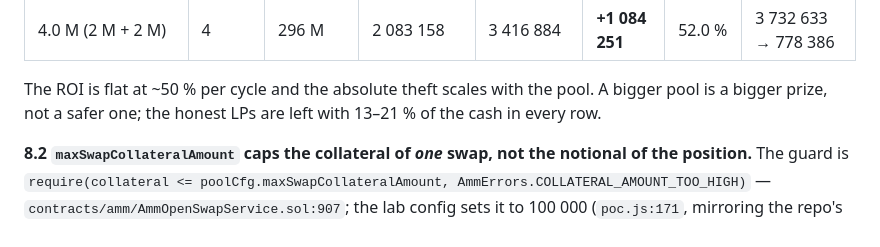
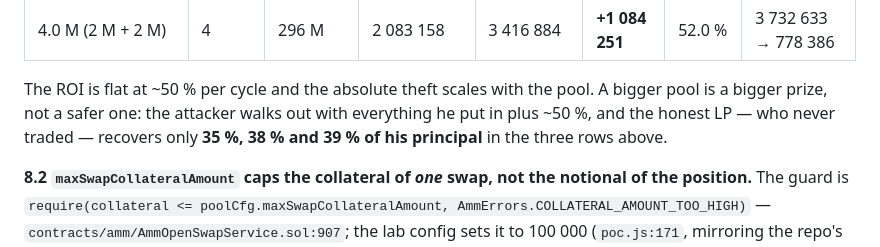
Before and after one commit to marssapcex/ee.io, a Markdown page: audit/ipor/REPORT.md, the part around the change. Rendered like a GitHub page.

Commit message:
IPOR: correct the honest-LP recovery figures in the scaling table
Co-authored-by: arena-agent <297053741+arena-agent@users.noreply.github.com>

```diff
--- a/audit/ipor/REPORT.md
+++ b/audit/ipor/REPORT.md
@@ -282,7 +282,8 @@ the pool (`lab/scale3.log`, `lab/multi.log`):
 | 4.0 M (2 M + 2 M) | 4 | 296 M | 2 083 158 | 3 416 884 | **+1 084 251** | 52.0 % | 3 732 633 → 778 386 |
 
 The ROI is flat at ~50 % per cycle and the absolute theft scales with the pool. A bigger pool is a bigger prize, not a
-safer one; the honest LPs are left with 13–21 % of the cash in every row.
+safer one: the attacker walks out with everything he put in plus ~50 %, and the honest LP — who never traded — recovers
+only **35 %, 38 % and 39 % of his principal** in the three rows above.
 
 **8.2 `maxSwapCollateralAmount` caps the collateral of *one* swap, not the notional of the position.** The guard is
 `require(collateral <= poolCfg.maxSwapCollateralAmount, AmmErrors.COLLATERAL_AMOUNT_TOO_HIGH)` —
```
